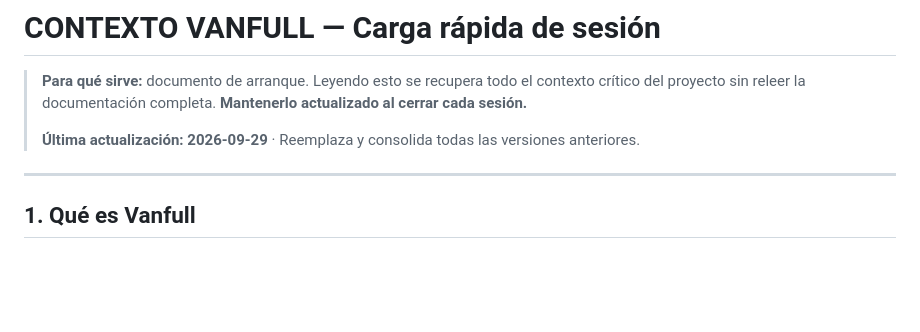
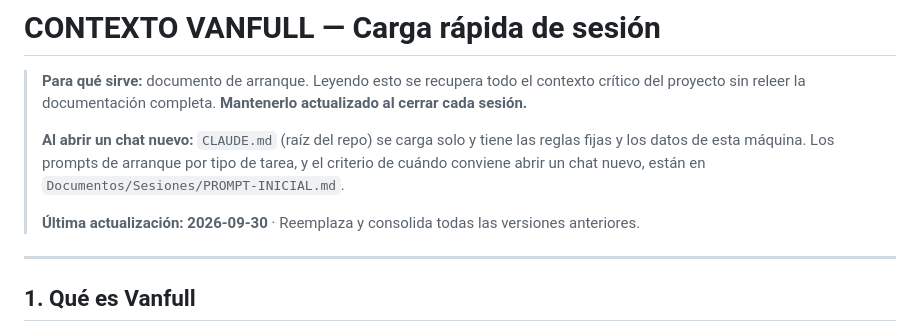
Before and after one commit to Martiherenu1/ProyectoVanFull, a Markdown page: Documentos/Sesiones/CONTEXTO.md, the part around the change. Rendered like a GitHub page; blank space fills up the shorter version.

```diff
--- a/Documentos/Sesiones/CONTEXTO.md
+++ b/Documentos/Sesiones/CONTEXTO.md
@@ -3,7 +3,11 @@
 > **Para qué sirve:** documento de arranque. Leyendo esto se recupera todo el contexto crítico del proyecto sin
 > releer la documentación completa. **Mantenerlo actualizado al cerrar cada sesión.**
 >
-> **Última actualización: 2026-09-29** · Reemplaza y consolida todas las versiones anteriores.
+> **Al abrir un chat nuevo:** `CLAUDE.md` (raíz del repo) se carga solo y tiene las reglas fijas y los
+> datos de esta máquina. Los prompts de arranque por tipo de tarea, y el criterio de cuándo conviene
+> abrir un chat nuevo, están en `Documentos/Sesiones/PROMPT-INICIAL.md`.
+>
+> **Última actualización: 2026-09-30** · Reemplaza y consolida todas las versiones anteriores.
 
 ---
 
```
Also changed, not shown: CLAUDE.md (added, +72 -0 lines), Documentos/Sesiones/PROMPT-INICIAL.md (added, +151 -0 lines).
